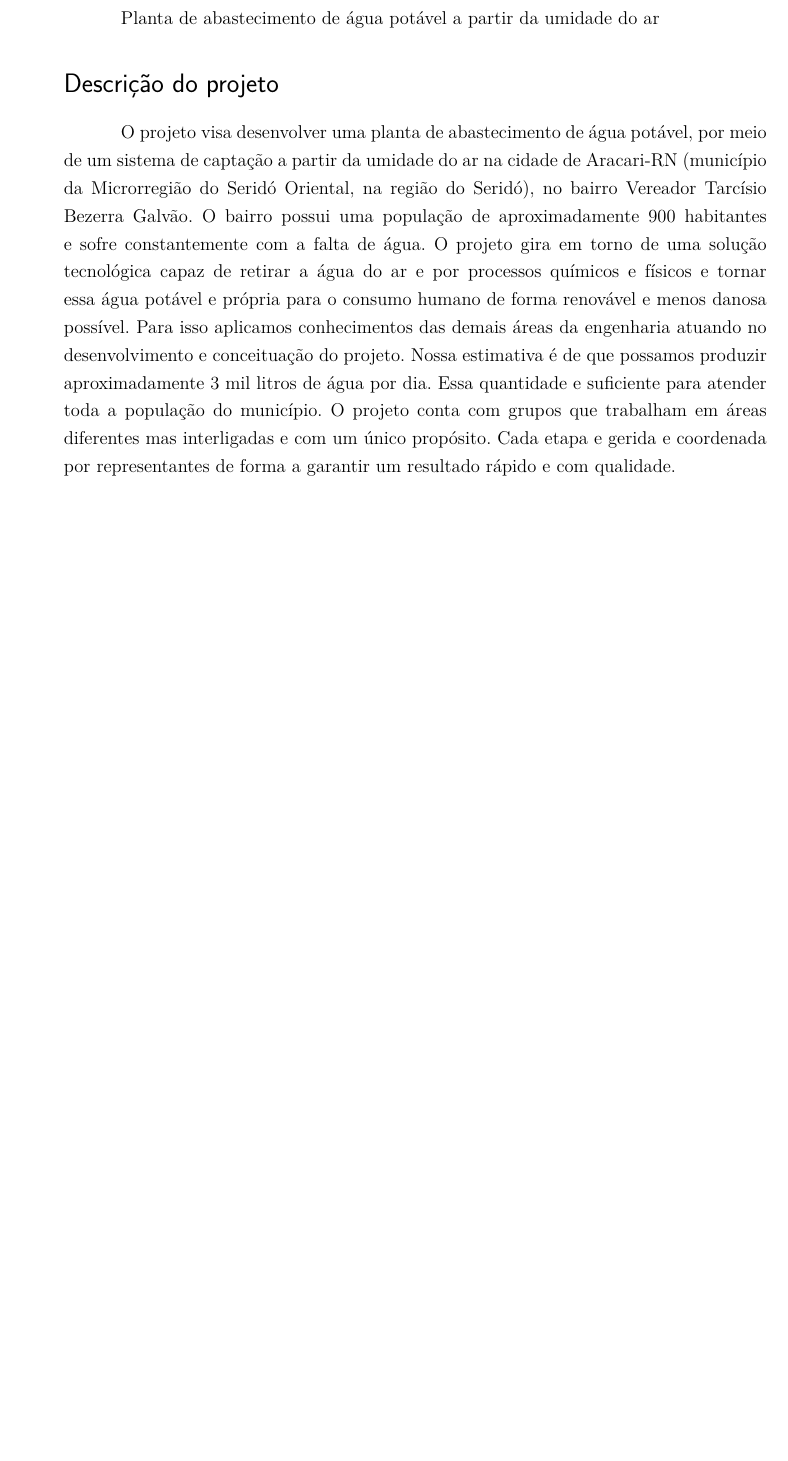
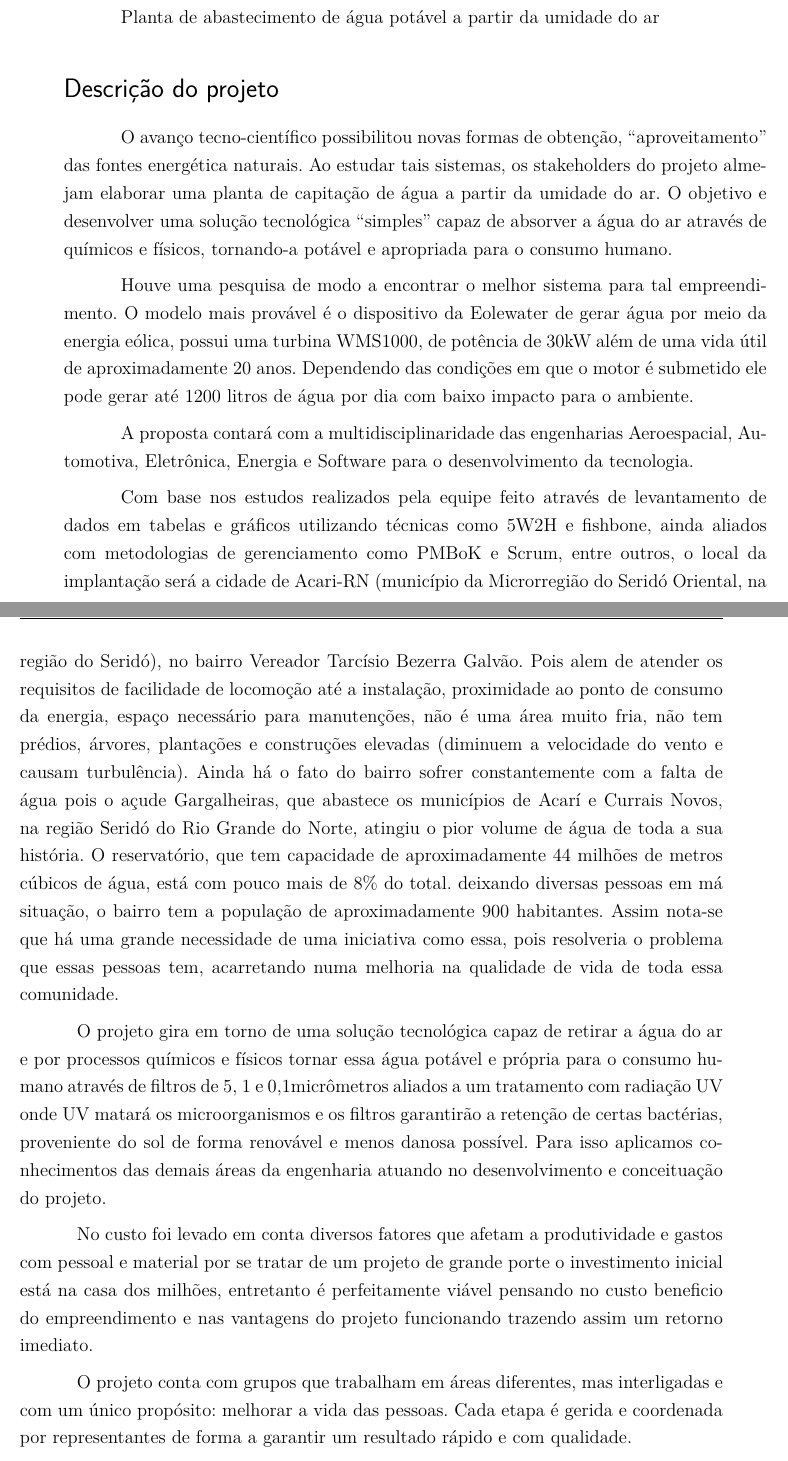
Before and after one commit to italopaiva/PA31-PI1, a LaTeX thesis (pa31.tex, which reads editaveis/Declaracao_escopo.tex): part of page 83 of 143 before the commit and two parts of pages 83 and 84 of 145 after it, the two joined at a grey line, cut so that both start at the same text, the shorter picture padded with empty space. Compiled offline with pdfLaTeX; a LaTeX package or settings file that is missing is left out.

Commit message:
Arrumando a descrição do projeto na declaração de escopo

```diff
--- a/editaveis/Declaracao_escopo.tex
+++ b/editaveis/Declaracao_escopo.tex
@@ -46,10 +46,49 @@ Data & Versão & Descrição & Responsável\\
   Planta de abastecimento de água potável a partir da umidade do ar
 
   \section*{Descrição do projeto}
-O projeto visa desenvolver uma planta de abastecimento de água potável, por meio de um sistema de captação a partir da umidade do ar na cidade de Aracari-RN (município da Microrregião do Seridó Oriental, na região do Seridó), no bairro Vereador Tarcísio Bezerra Galvão. O bairro possui uma população de aproximadamente 900 habitantes e sofre constantemente com a falta de água.
-O projeto gira em torno de uma solução tecnológica  capaz de retirar a água do ar e por processos químicos e físicos e tornar essa água potável e própria para o consumo humano de forma renovável e menos danosa possível. Para isso aplicamos conhecimentos das demais áreas da engenharia atuando no desenvolvimento e conceituação do projeto. Nossa estimativa é de que possamos produzir aproximadamente 3 mil litros de água por dia. Essa quantidade e suficiente para atender toda a população do município.
-O projeto conta com grupos que trabalham em áreas diferentes mas interligadas e com um único propósito. Cada etapa e gerida e coordenada por representantes de forma a garantir um resultado rápido e com qualidade.
+% O projeto visa desenvolver uma planta de abastecimento de água potável, por meio de um sistema de captação a partir da umidade do ar na cidade de Aracari-RN (município da Microrregião do Seridó Oriental, na região do Seridó), no bairro Vereador Tarcísio Bezerra Galvão. O bairro possui uma população de aproximadamente 900 habitantes e sofre constantemente com a falta de água.
+% O projeto gira em torno de uma solução tecnológica  capaz de retirar a água do ar e por processos químicos e físicos e tornar essa água potável e própria para o consumo humano de forma renovável e menos danosa possível. Para isso aplicamos conhecimentos das demais áreas da engenharia atuando no desenvolvimento e conceituação do projeto. Nossa estimativa é de que possamos produzir aproximadamente 3 mil litros de água por dia. Essa quantidade e suficiente para atender toda a população do município.
+% O projeto conta com grupos que trabalham em áreas diferentes mas interligadas e com um único propósito. Cada etapa e gerida e coordenada por representantes de forma a garantir um resultado rápido e com qualidade.
 
+O avanço tecno-científico possibilitou novas formas de obtenção, “aproveitamento” das fontes energética naturais.
+Ao estudar tais sistemas, os stakeholders do projeto almejam elaborar uma planta de capitação de água a partir da
+umidade do ar. O objetivo e desenvolver uma solução tecnológica “simples” capaz de absorver a água do ar através de
+químicos e físicos, tornando-a potável e apropriada para o consumo humano.
+
+Houve uma pesquisa de modo a  encontrar o melhor sistema para tal empreendimento. O modelo mais provável é o dispositivo
+da Eolewater de gerar água por meio da energia eólica, possui uma turbina WMS1000, de potência de 30kW além de uma vida
+útil de aproximadamente 20 anos. Dependendo das condições em que o motor é submetido ele pode gerar até 1200 litros de
+água por dia com baixo impacto para o ambiente.
+
+A proposta contará com a multidisciplinaridade das engenharias Aeroespacial, Automotiva, Eletrônica, Energia e Software
+para o desenvolvimento da tecnologia.
+
+Com base nos estudos realizados pela equipe feito através de levantamento de dados em tabelas e gráficos utilizando técnicas como
+5W2H e fishbone, ainda aliados com metodologias de gerenciamento como PMBoK e Scrum, entre outros, o local da implantação será
+a cidade de Acari-RN (município da Microrregião do Seridó Oriental, na região do Seridó), no bairro
+Vereador Tarcísio Bezerra Galvão. Pois alem de atender os requisitos de facilidade de locomoção até a instalação,
+proximidade ao ponto de consumo da energia, espaço necessário para manutenções, não é uma área muito fria, não tem prédios,
+árvores, plantações e construções elevadas (diminuem a velocidade do vento e causam turbulência). Ainda há o fato do bairro
+sofrer constantemente com a falta de água pois o  açude Gargalheiras, que abastece os municípios de Acarí e Currais Novos,
+na região Seridó do Rio Grande do Norte, atingiu o pior volume de água de toda a sua história.
+O reservatório, que tem capacidade de aproximadamente 44 milhões de metros cúbicos de água, está com pouco mais de 8\% do total.
+deixando diversas pessoas em má situação, o bairro tem a  população de aproximadamente 900 habitantes.
+Assim nota-se que há uma grande necessidade de uma iniciativa como essa, pois resolveria o problema que essas pessoas tem,
+acarretando numa melhoria na qualidade de vida de toda essa comunidade.
+
+O projeto gira em torno de uma solução tecnológica  capaz de retirar a água do ar e por processos químicos e físicos
+tornar essa água potável e própria para o consumo humano através de filtros de 5, 1 e 0,1micrômetros aliados a um tratamento
+com radiação UV onde UV matará os microorganismos e os filtros garantirão a retenção de certas bactérias, proveniente do sol
+de forma renovável e menos danosa possível. Para isso aplicamos conhecimentos das demais áreas da engenharia atuando no
+desenvolvimento e conceituação do projeto.
+
+No custo foi levado em conta diversos fatores que afetam a produtividade e gastos com pessoal e material por se tratar
+de um projeto de grande porte o investimento inicial está na casa dos milhões, entretanto é perfeitamente viável pensando
+no custo beneficio do empreendimento e nas vantagens do projeto funcionando trazendo assim um retorno imediato.
+
+O projeto conta com grupos que trabalham em áreas diferentes, mas interligadas e com um único propósito: melhorar
+a vida das pessoas. Cada etapa é gerida e coordenada por representantes de forma a garantir um resultado rápido e com
+qualidade.
 
 \section*{Objetivos do projeto}
 
```
Also changed, not shown: 1 other file. Lines whose indentation alone changed are shown as unchanged.
